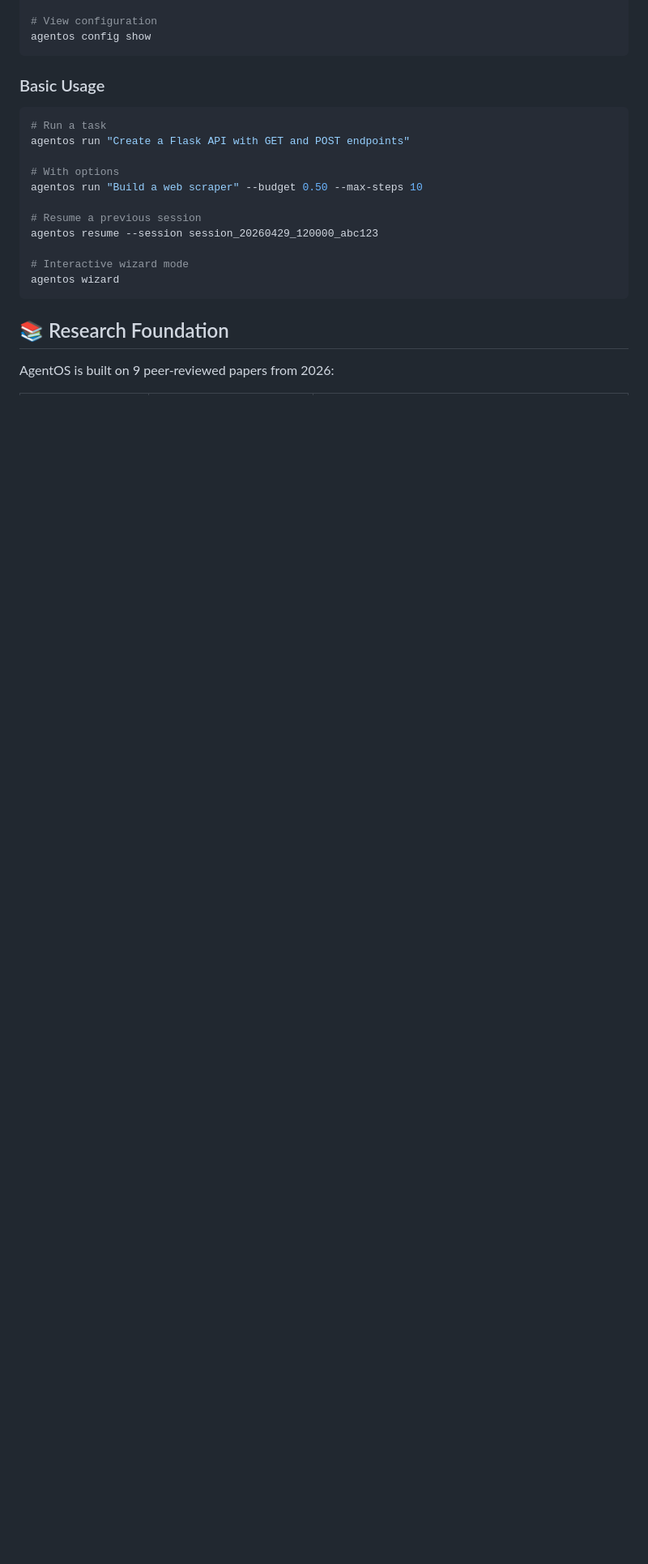
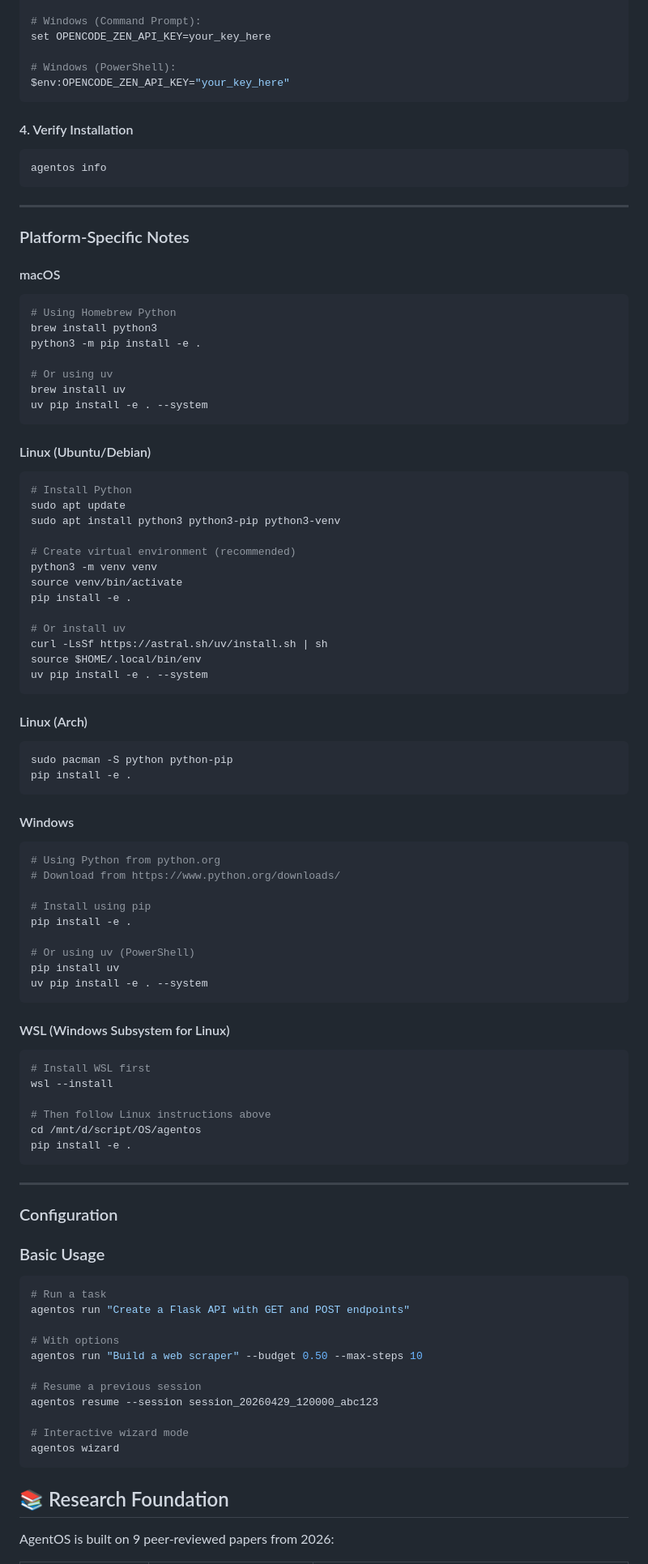
Before and after one commit to fikriaf/agentos, a Markdown page: README.md, the part around one of its changes. Shown at 81% size. GitHub-like rendering; blank space fills up the shorter version.

````diff
--- a/README.md
+++ b/README.md
@@ -183,7 +244,86 @@ export OPENCODE_ZEN_API_KEY=your_key
 
-# View configuration
-agentos config show
+# Windows (Command Prompt):
+set OPENCODE_ZEN_API_KEY=your_key_here
+
+# Windows (PowerShell):
+$env:OPENCODE_ZEN_API_KEY="your_key_here"
 ```
+
+#### 4. Verify Installation
+
+```bash
+agentos info
+```
+
+---
+
+### Platform-Specific Notes
+
+#### macOS
+
+```bash
+# Using Homebrew Python
+brew install python3
+python3 -m pip install -e .
+
+# Or using uv
+brew install uv
+uv pip install -e . --system
+```
+
+#### Linux (Ubuntu/Debian)
+
+```bash
+# Install Python
+sudo apt update
+sudo apt install python3 python3-pip python3-venv
+
+# Create virtual environment (recommended)
+python3 -m venv venv
+source venv/bin/activate
+pip install -e .
+
+# Or install uv
+curl -LsSf https://astral.sh/uv/install.sh | sh
+source $HOME/.local/bin/env
+uv pip install -e . --system
+```
+
+#### Linux (Arch)
+
+```bash
+sudo pacman -S python python-pip
+pip install -e .
+```
+
+#### Windows
+
+```bash
+# Using Python from python.org
+# Download from https://www.python.org/downloads/
+
+# Install using pip
+pip install -e .
+
+# Or using uv (PowerShell)
+pip install uv
+uv pip install -e . --system
+```
+
+#### WSL (Windows Subsystem for Linux)
+
+```bash
+# Install WSL first
+wsl --install
+
+# Then follow Linux instructions above
+cd /mnt/d/script/OS/agentos
+pip install -e .
+```
+
+---
+
+### Configuration
 
 ### Basic Usage
 
````
Also changed, not shown: other parts of README.md (+116 -55 lines).
